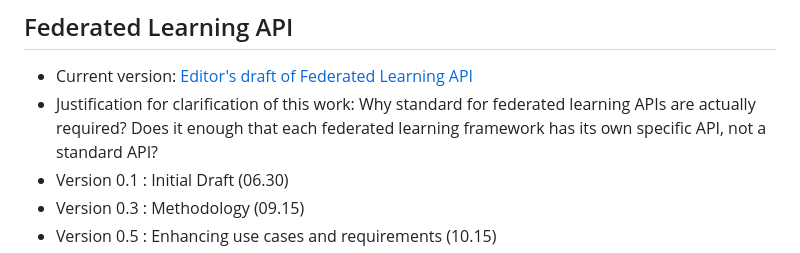
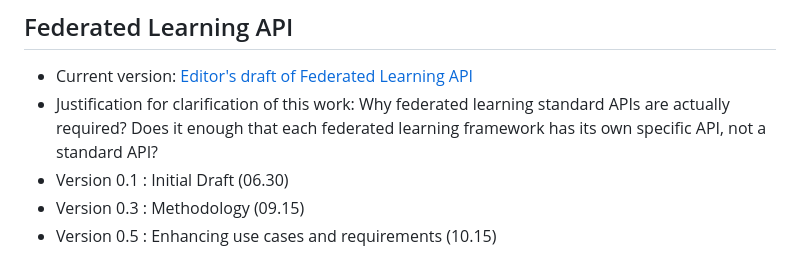
Before and after one commit to w3c/federated-learning-cg, a Markdown page: README.md, the part around the change. Rendered like a GitHub page.

```diff
--- a/README.md
+++ b/README.md
@@ -10,7 +10,7 @@ The rough roadmap for FL CG is as follows:
 
 ## Federated Learning API
  * Current version: [Editor's draft of Federated Learning API](https://w3c.github.io/federated-learning-cg/reports/index.html)
- * Justification for clarification of this work: Why standard for federated learning APIs are actually required? Does it enough that each federated learning framework has its own specific API, not a standard API?
+ * Justification for clarification of this work: Why federated learning standard APIs are actually required? Does it enough that each federated learning framework has its own specific API, not a standard API?
  * Version 0.1 : Initial Draft (06.30)
  * Version 0.3 : Methodology (09.15)
  * Version 0.5 : Enhancing use cases and requirements (10.15)
```
